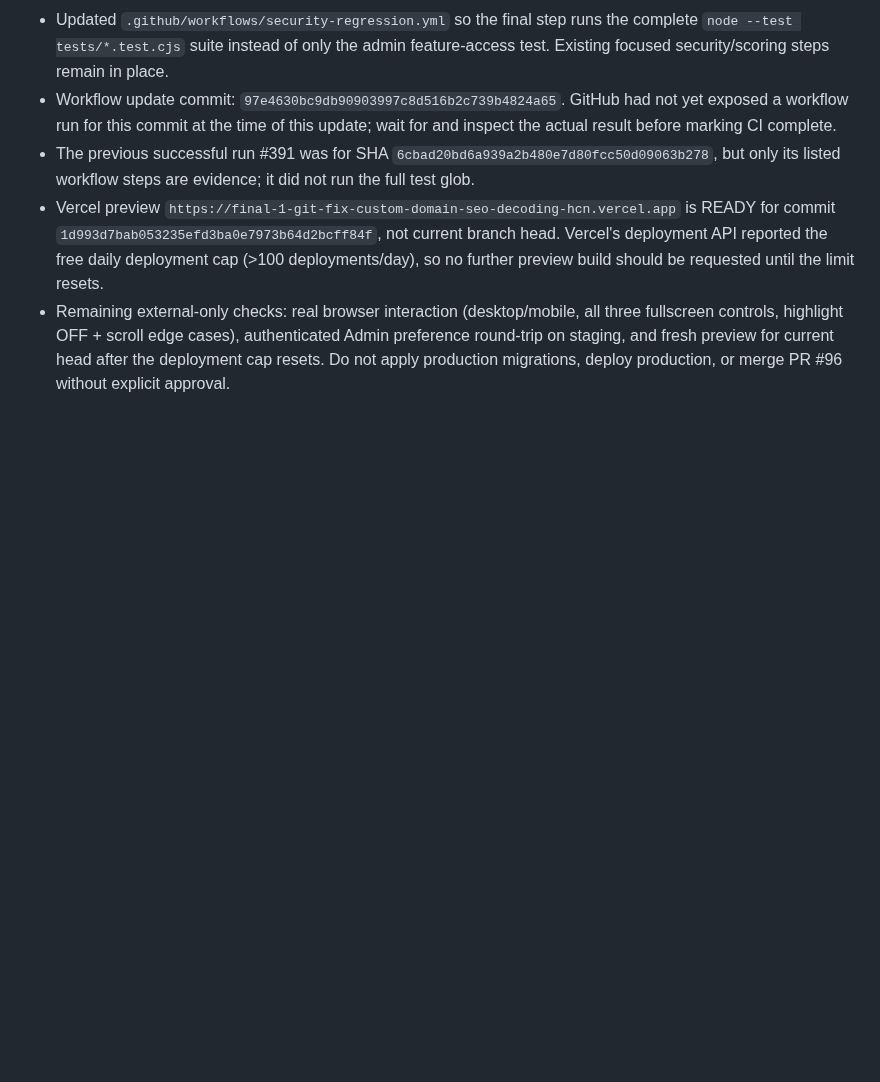
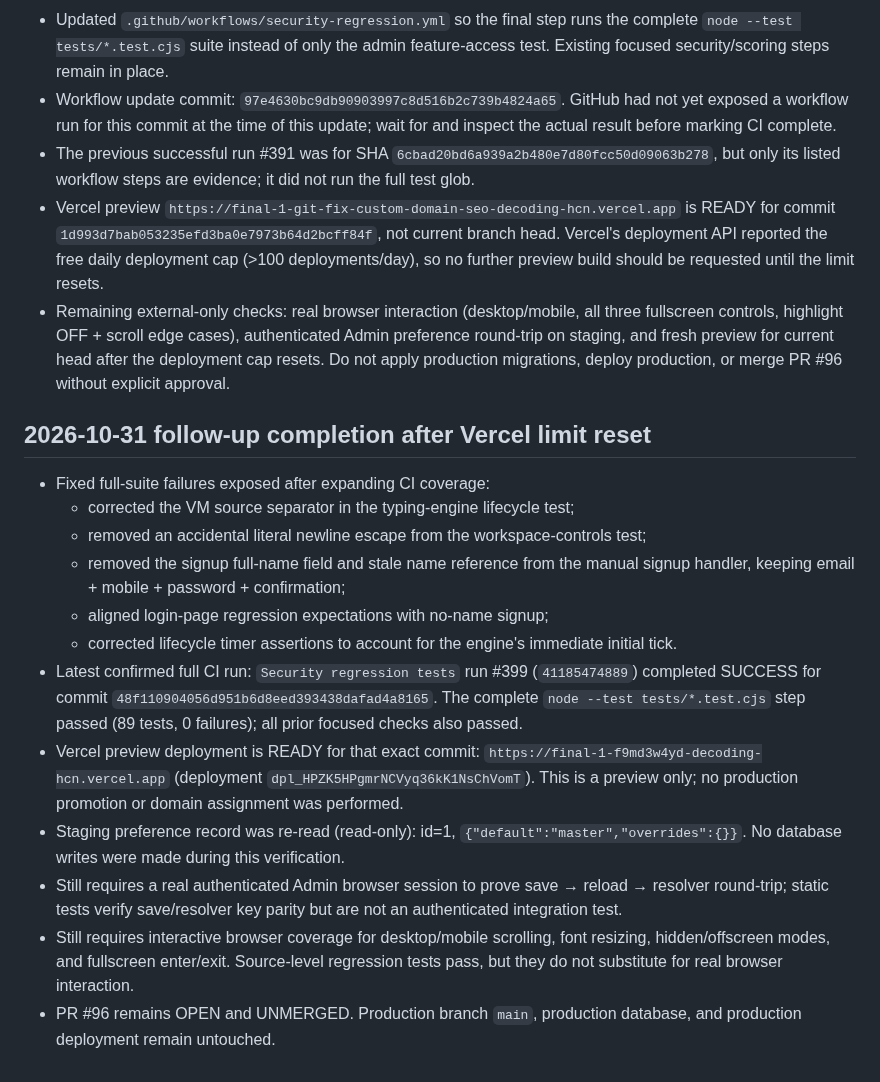
Before and after one commit to mrtabahi/final-1, a Markdown page: docs/DEVELOPMENT_HANDOFF.md, the part around the change. Rendered like a GitHub page; blank space fills up the shorter version.

Commit message:
docs: record full regression pass and current preview verification

```diff
--- a/docs/DEVELOPMENT_HANDOFF.md
+++ b/docs/DEVELOPMENT_HANDOFF.md
@@ -239,3 +239,18 @@ When work resumes, re-fetch PR #96's head SHA, Actions checks, and Vercel deploy
 - The previous successful run #391 was for SHA `6cbad20bd6a939a2b480e7d80fcc50d09063b278`, but only its listed workflow steps are evidence; it did not run the full test glob.
 - Vercel preview `https://final-1-git-fix-custom-domain-seo-decoding-hcn.vercel.app` is READY for commit `1d993d7bab053235efd3ba0e7973b64d2bcff84f`, not current branch head. Vercel's deployment API reported the free daily deployment cap (>100 deployments/day), so no further preview build should be requested until the limit resets.
 - Remaining external-only checks: real browser interaction (desktop/mobile, all three fullscreen controls, highlight OFF + scroll edge cases), authenticated Admin preference round-trip on staging, and fresh preview for current head after the deployment cap resets. Do not apply production migrations, deploy production, or merge PR #96 without explicit approval.
+
+
+## 2026-10-31 follow-up completion after Vercel limit reset
+- Fixed full-suite failures exposed after expanding CI coverage:
+  - corrected the VM source separator in the typing-engine lifecycle test;
+  - removed an accidental literal newline escape from the workspace-controls test;
+  - removed the signup full-name field and stale name reference from the manual signup handler, keeping email + mobile + password + confirmation;
+  - aligned login-page regression expectations with no-name signup;
+  - corrected lifecycle timer assertions to account for the engine's immediate initial tick.
+- Latest confirmed full CI run: `Security regression tests` run #399 (`41185474889`) completed SUCCESS for commit `48f110904056d951b6d8eed393438dafad4a8165`. The complete `node --test tests/*.test.cjs` step passed (89 tests, 0 failures); all prior focused checks also passed.
+- Vercel preview deployment is READY for that exact commit: `https://final-1-f9md3w4yd-decoding-hcn.vercel.app` (deployment `dpl_HPZK5HPgmrNCVyq36kK1NsChVomT`). This is a preview only; no production promotion or domain assignment was performed.
+- Staging preference record was re-read (read-only): id=1, `{"default":"master","overrides":{}}`. No database writes were made during this verification.
+- Still requires a real authenticated Admin browser session to prove save → reload → resolver round-trip; static tests verify save/resolver key parity but are not an authenticated integration test.
+- Still requires interactive browser coverage for desktop/mobile scrolling, font resizing, hidden/offscreen modes, and fullscreen enter/exit. Source-level regression tests pass, but they do not substitute for real browser interaction.
+- PR #96 remains OPEN and UNMERGED. Production branch `main`, production database, and production deployment remain untouched.
```
